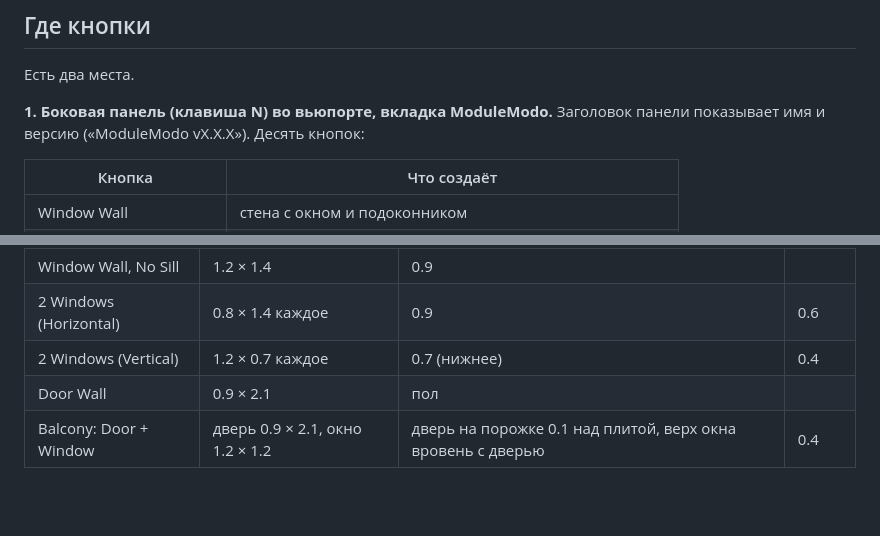
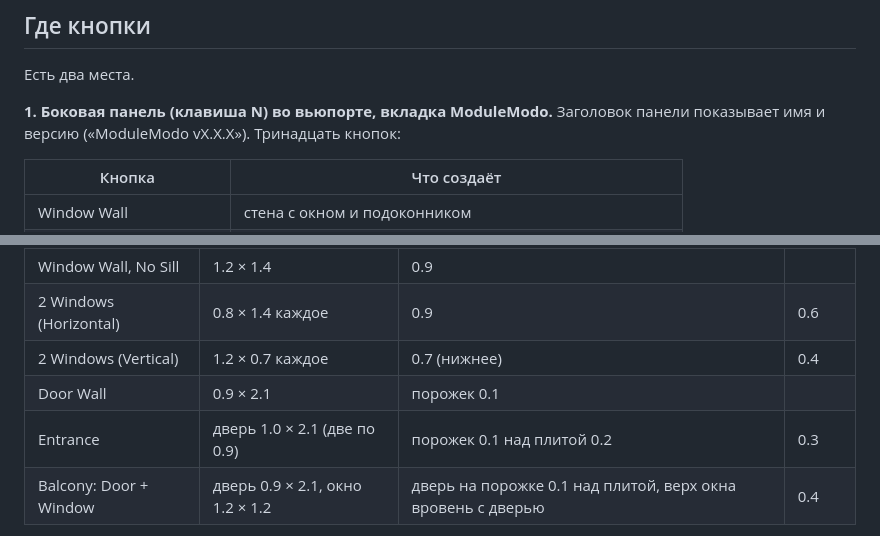
Before and after one commit to Ivanou-Dzmitry/ModuleModo, a Markdown page: ModuleModo_manual_ru.md, 2 parts joined by grey strips. Rendered like a GitHub page; blank space fills up the shorter version.

```diff
--- a/ModuleModo_manual_ru.md
+++ b/ModuleModo_manual_ru.md
@@ -17,7 +17,7 @@
 
 Есть два места.
 
-**1. Боковая панель (клавиша N) во вьюпорте, вкладка ModuleModo.** Заголовок панели показывает имя и версию («ModuleModo vX.X.X»). Десять кнопок:
+**1. Боковая панель (клавиша N) во вьюпорте, вкладка ModuleModo.** Заголовок панели показывает имя и версию («ModuleModo vX.X.X»). Тринадцать кнопок:
 
 | Кнопка | Что создаёт |
 |---|---|
@@ -47,7 +50,8 @@
 | Window Wall, No Sill | 1.2 × 1.4 | 0.9 | |
 | 2 Windows (Horizontal) | 0.8 × 1.4 каждое | 0.9 | 0.6 |
 | 2 Windows (Vertical) | 1.2 × 0.7 каждое | 0.7 (нижнее) | 0.4 |
-| Door Wall | 0.9 × 2.1 | пол | |
+| Door Wall | 0.9 × 2.1 | порожек 0.1 | |
+| Entrance | дверь 1.0 × 2.1 (две по 0.9) | порожек 0.1 над плитой 0.2 | 0.3 |
 | Balcony: Door + Window | дверь 0.9 × 2.1, окно 1.2 × 1.2 | дверь на порожке 0.1 над плитой, верх окна вровень с дверью | 0.4 |
 
 Стена по умолчанию 3 × 3 м, глубина ниши 0.2 м, подоконник 0.08 м толщиной и 0.12 м вылетом. Всё это меняется в F9.
```
Also changed, not shown: other parts of ModuleModo_manual_ru.md (+33 -1 lines), README.md (+1 -0 lines), topology_entrance.png (added), 5 other files.
